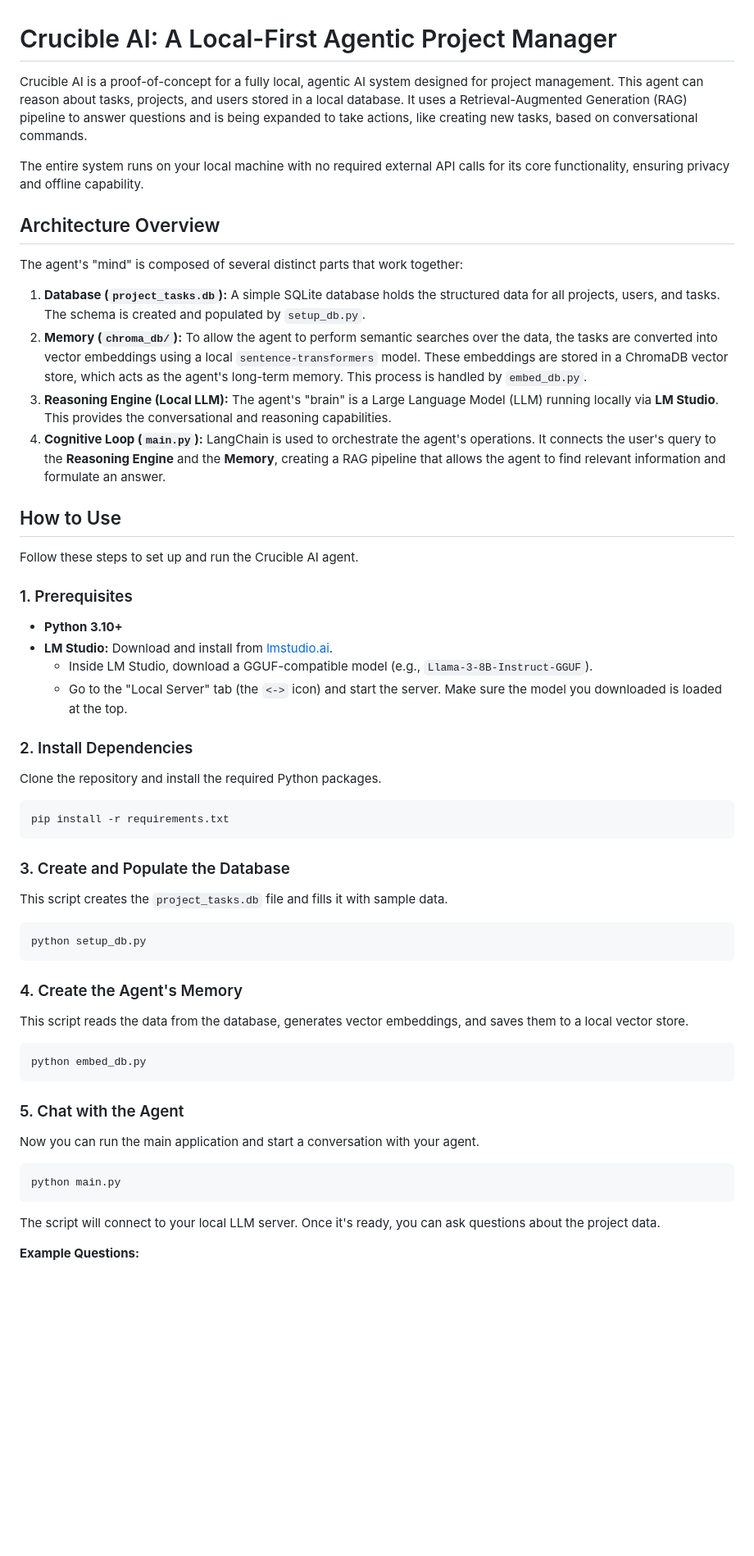
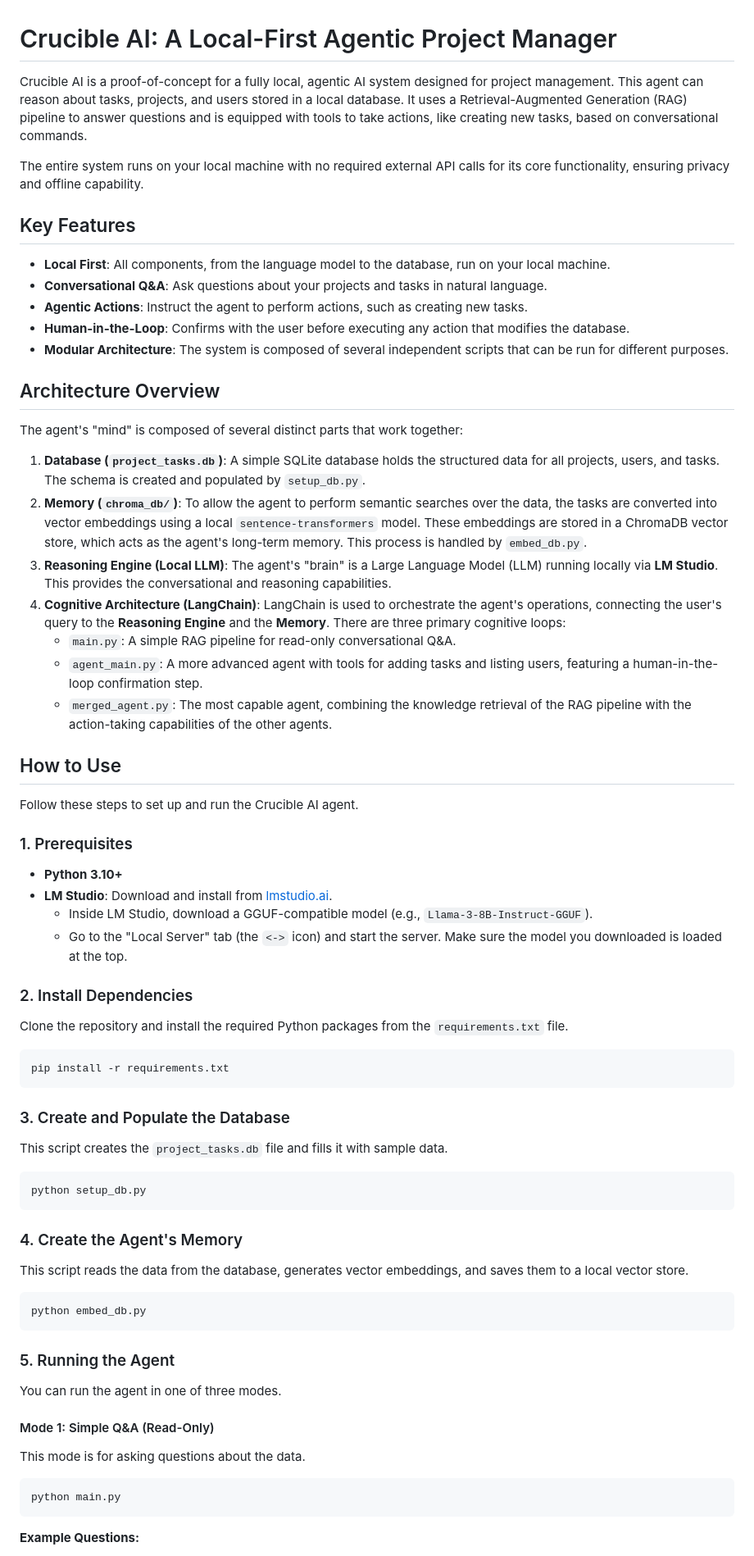
Before and after one commit to HyperGenesisGameTools/Crucible_AI, a Markdown page: readme.md, the part around one of its changes. Shown at 82% size. Drawn GitHub-style; blank space fills up the shorter version.

````diff
--- a/readme.md
+++ b/readme.md
@@ -1,17 +1,28 @@
 # Crucible AI: A Local-First Agentic Project Manager
 
-Crucible AI is a proof-of-concept for a fully local, agentic AI system designed for project management. This agent can reason about tasks, projects, and users stored in a local database. It uses a Retrieval-Augmented Generation (RAG) pipeline to answer questions and is being expanded to take actions, like creating new tasks, based on conversational commands.
+Crucible AI is a proof-of-concept for a fully local, agentic AI system designed for project management. This agent can reason about tasks, projects, and users stored in a local database. It uses a Retrieval-Augmented Generation (RAG) pipeline to answer questions and is equipped with tools to take actions, like creating new tasks, based on conversational commands.
 
 The entire system runs on your local machine with no required external API calls for its core functionality, ensuring privacy and offline capability.
+
+## Key Features
+
+* **Local First**: All components, from the language model to the database, run on your local machine.
+* **Conversational Q&A**: Ask questions about your projects and tasks in natural language.
+* **Agentic Actions**: Instruct the agent to perform actions, such as creating new tasks.
+* **Human-in-the-Loop**: Confirms with the user before executing any action that modifies the database.
+* **Modular Architecture**: The system is composed of several independent scripts that can be run for different purposes.
 
 ## Architecture Overview
 
 The agent's "mind" is composed of several distinct parts that work together:
 
-1.  **Database (`project_tasks.db`):** A simple SQLite database holds the structured data for all projects, users, and tasks. The schema is created and populated by `setup_db.py`.
-2.  **Memory (`chroma_db/`):** To allow the agent to perform semantic searches over the data, the tasks are converted into vector embeddings using a local `sentence-transformers` model. These embeddings are stored in a ChromaDB vector store, which acts as the agent's long-term memory. This process is handled by `embed_db.py`.
-3.  **Reasoning Engine (Local LLM):** The agent's "brain" is a Large Language Model (LLM) running locally via **LM Studio**. This provides the conversational and reasoning capabilities.
-4.  **Cognitive Loop (`main.py`):** LangChain is used to orchestrate the agent's operations. It connects the user's query to the **Reasoning Engine** and the **Memory**, creating a RAG pipeline that allows the agent to find relevant information and formulate an answer.
+1.  **Database (`project_tasks.db`)**: A simple SQLite database holds the structured data for all projects, users, and tasks. The schema is created and populated by `setup_db.py`.
+2.  **Memory (`chroma_db/`)**: To allow the agent to perform semantic searches over the data, the tasks are converted into vector embeddings using a local `sentence-transformers` model. These embeddings are stored in a ChromaDB vector store, which acts as the agent's long-term memory. This process is handled by `embed_db.py`.
+3.  **Reasoning Engine (Local LLM)**: The agent's "brain" is a Large Language Model (LLM) running locally via **LM Studio**. This provides the conversational and reasoning capabilities.
+4.  **Cognitive Architecture (LangChain)**: LangChain is used to orchestrate the agent's operations, connecting the user's query to the **Reasoning Engine** and the **Memory**. There are three primary cognitive loops:
+    * `main.py`: A simple RAG pipeline for read-only conversational Q&A.
+    * `agent_main.py`: A more advanced agent with tools for adding tasks and listing users, featuring a human-in-the-loop confirmation step.
+    * `merged_agent.py`: The most capable agent, combining the knowledge retrieval of the RAG pipeline with the action-taking capabilities of the other agents.
 
 ## How to Use
 
@@ -20,15 +31,15 @@ Follow these steps to set up and run the Crucible AI agent.
 ### 1. Prerequisites
 
 * **Python 3.10+**
-* **LM Studio:** Download and install from [lmstudio.ai](https://lmstudio.ai/).
+* **LM Studio**: Download and install from [lmstudio.ai](https://lmstudio.ai/).
     * Inside LM Studio, download a GGUF-compatible model (e.g., `Llama-3-8B-Instruct-GGUF`).
     * Go to the "Local Server" tab (the `<->` icon) and start the server. Make sure the model you downloaded is loaded at the top.
 
 ### 2. Install Dependencies
 
-Clone the repository and install the required Python packages.
+Clone the repository and install the required Python packages from the `requirements.txt` file.
 
-```
+```bash
 pip install -r requirements.txt
 ```
 
@@ -36,7 +47,7 @@ pip install -r requirements.txt
 
 This script creates the `project_tasks.db` file and fills it with sample data.
 
-```
+```bash
 python setup_db.py
 ```
 
@@ -44,19 +55,21 @@ python setup_db.py
 
 This script reads the data from the database, generates vector embeddings, and saves them to a local vector store.
 
-```
+```bash
 python embed_db.py
 ```
 
-### 5. Chat with the Agent
+### 5. Running the Agent
 
-Now you can run the main application and start a conversation with your agent.
+You can run the agent in one of three modes.
 
-```
+#### Mode 1: Simple Q&A (Read-Only)
+
+This mode is for asking questions about the data.
+
+```bash
 python main.py
 ```
-
-The script will connect to your local LLM server. Once it's ready, you can ask questions about the project data.
 
 **Example Questions:**
 
````
Also changed, not shown: other parts of readme.md (+29 -2 lines).
